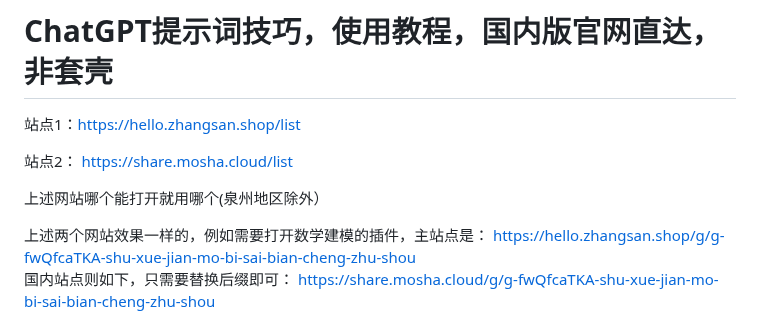
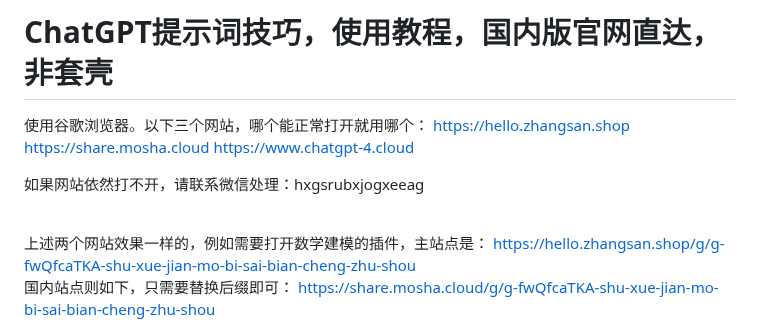
Before and after one commit to sfvsfv/chatgpt-share, a Markdown page: README.md, the part around the change. Rendered like a GitHub page.

```diff
--- a/README.md
+++ b/README.md
@@ -1,10 +1,12 @@
 # ChatGPT提示词技巧，使用教程，国内版官网直达，非套壳
 
-站点1：https://hello.zhangsan.shop/list
+使用谷歌浏览器。以下三个网站，哪个能正常打开就用哪个：
+https://hello.zhangsan.shop
+https://share.mosha.cloud
+https://www.chatgpt-4.cloud
 
-站点2： https://share.mosha.cloud/list
+如果网站依然打不开，请联系微信处理：hxgsrubxjogxeeag
 
-上述网站哪个能打开就用哪个(泉州地区除外）
 <br>
 
 上述两个网站效果一样的，例如需要打开数学建模的插件，主站点是：
```
